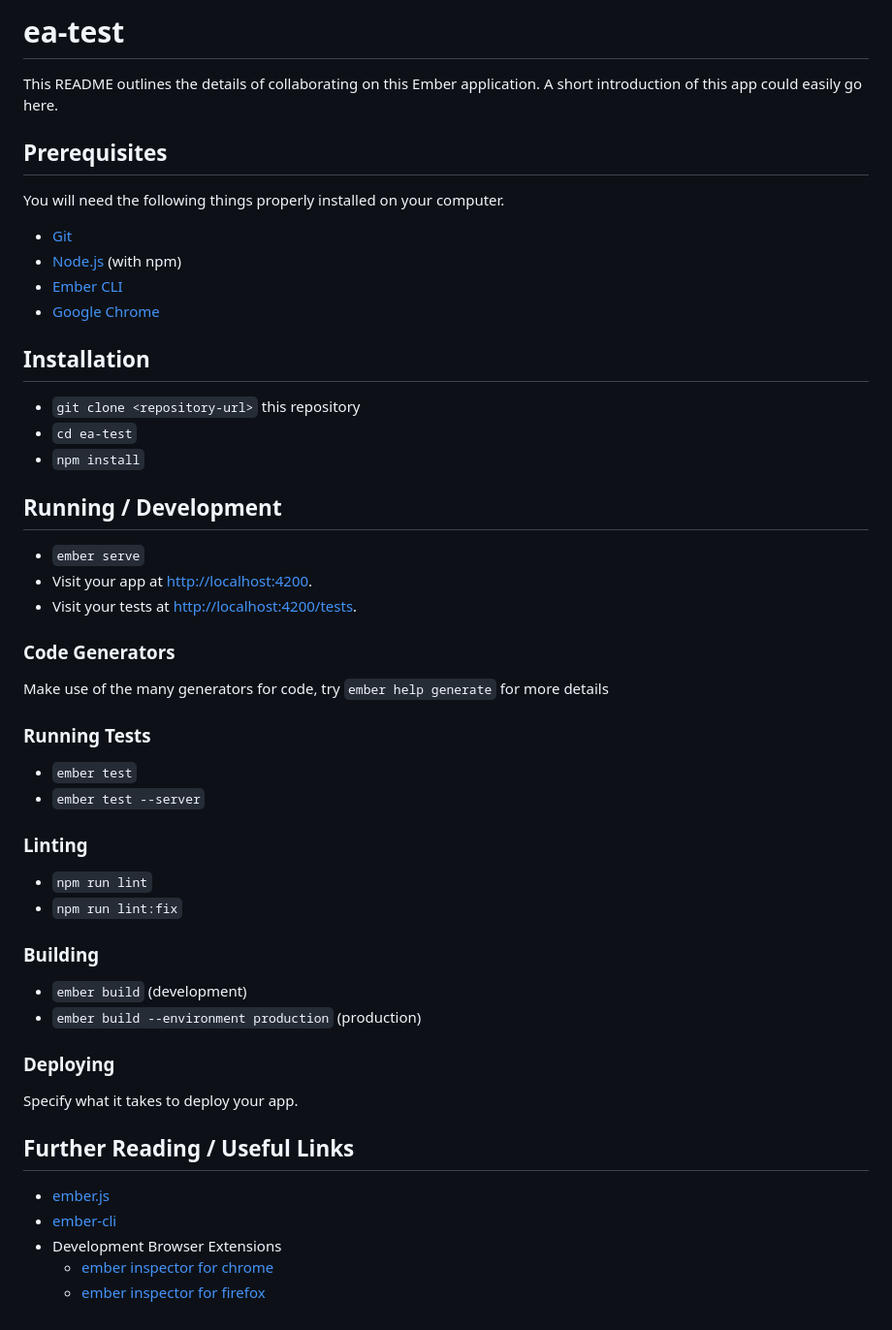
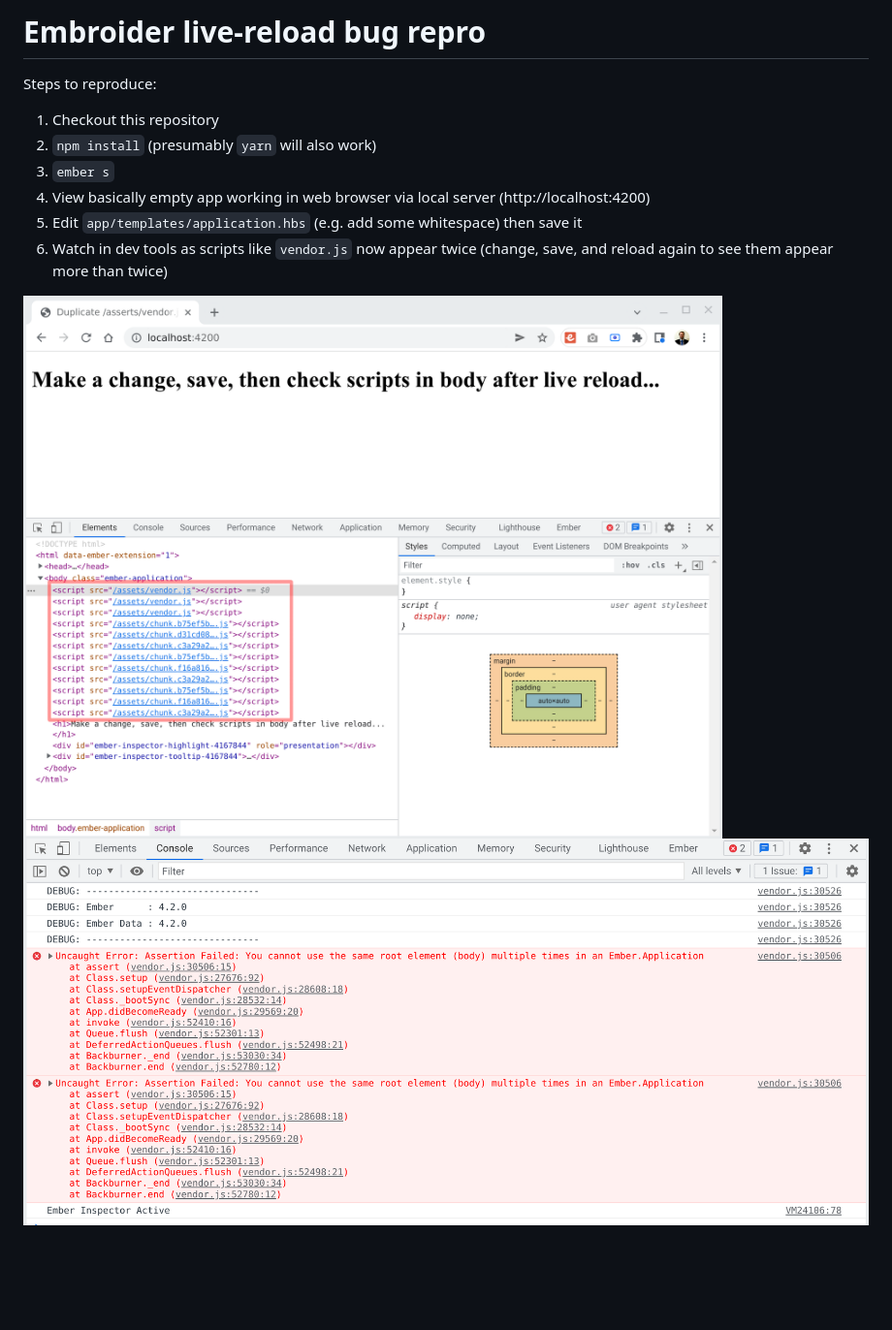
Before and after one commit to jacobq/embroider-live-reload-bug-repro, a Markdown page: README.md, the part around the change. Shown: that part at 97% size. Rendered like a GitHub page; pictures changed too: console-errors.png (added), duplicate-scripts.png (added); blank space fills up the shorter version.

Commit message:
docs: add repro notes and images

```diff
--- a/README.md
+++ b/README.md
@@ -1,56 +1,14 @@
-# ea-test
+# Embroider live-reload bug repro
 
-This README outlines the details of collaborating on this Ember application.
-A short introduction of this app could easily go here.
+Steps to reproduce:
 
-## Prerequisites
+1. Checkout this repository
+2. `npm install` (presumably `yarn` will also work)
+3. `ember s`
+4. View basically empty app working in web browser via local server (http://localhost:4200)
+5. Edit `app/templates/application.hbs` (e.g. add some whitespace) then save it
+6. Watch in dev tools as scripts like `vendor.js` now appear twice
+   (change, save, and reload again to see them appear more than twice)
 
-You will need the following things properly installed on your computer.
-
-* [Git](https://git-scm.com/)
-* [Node.js](https://nodejs.org/) (with npm)
-* [Ember CLI](https://cli.emberjs.com/release/)
-* [Google Chrome](https://google.com/chrome/)
-
-## Installation
-
-* `git clone <repository-url>` this repository
-* `cd ea-test`
-* `npm install`
-
-## Running / Development
-
-* `ember serve`
-* Visit your app at [http://localhost:4200](http://localhost:4200).
-* Visit your tests at [http://localhost:4200/tests](http://localhost:4200/tests).
-
-### Code Generators
-
-Make use of the many generators for code, try `ember help generate` for more details
-
-### Running Tests
-
-* `ember test`
-* `ember test --server`
-
-### Linting
-
-* `npm run lint`
-* `npm run lint:fix`
-
-### Building
-
-* `ember build` (development)
-* `ember build --environment production` (production)
-
-### Deploying
-
-Specify what it takes to deploy your app.
-
-## Further Reading / Useful Links
-
-* [ember.js](https://emberjs.com/)
-* [ember-cli](https://cli.emberjs.com/release/)
-* Development Browser Extensions
-  * [ember inspector for chrome](https://chrome.google.com/webstore/detail/ember-inspector/bmdblncegkenkacieihfhpjfppoconhi)
-  * [ember inspector for firefox](https://addons.mozilla.org/en-US/firefox/addon/ember-inspector/)
+![Duplicate script elements](./duplicate-scripts.png "Duplicate script elements appear after live reload")
+![Console errors](./console-errors.png "Errors appear in console due to script executing more than once")
```
